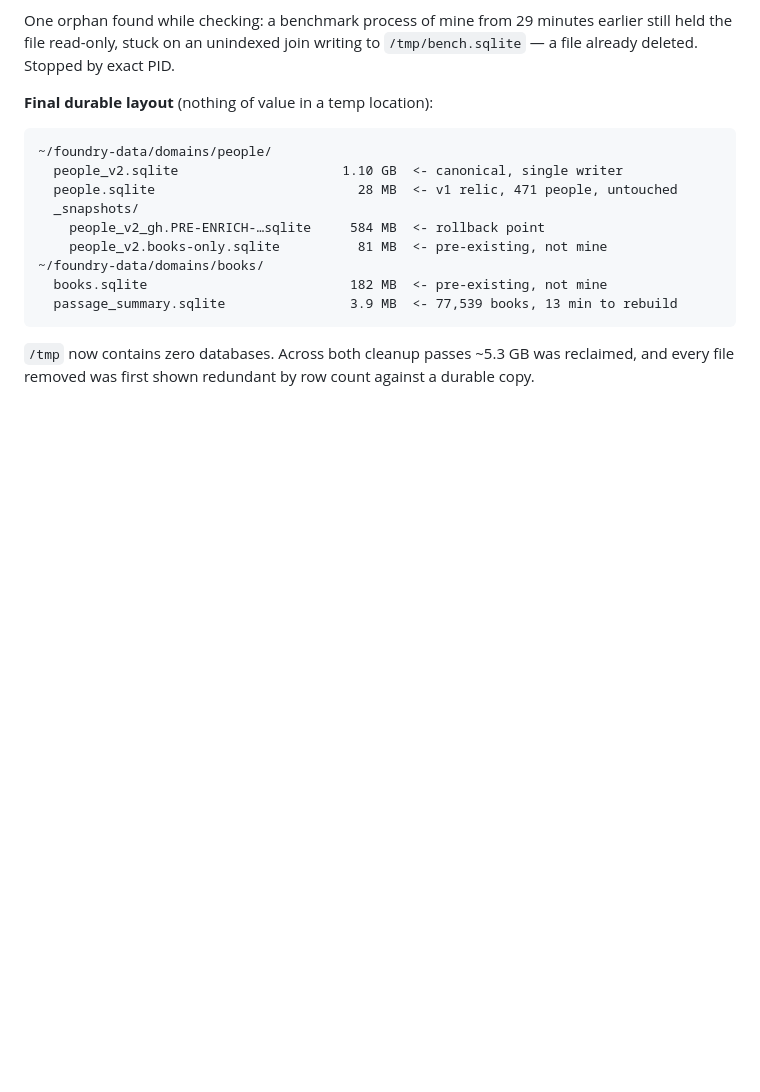
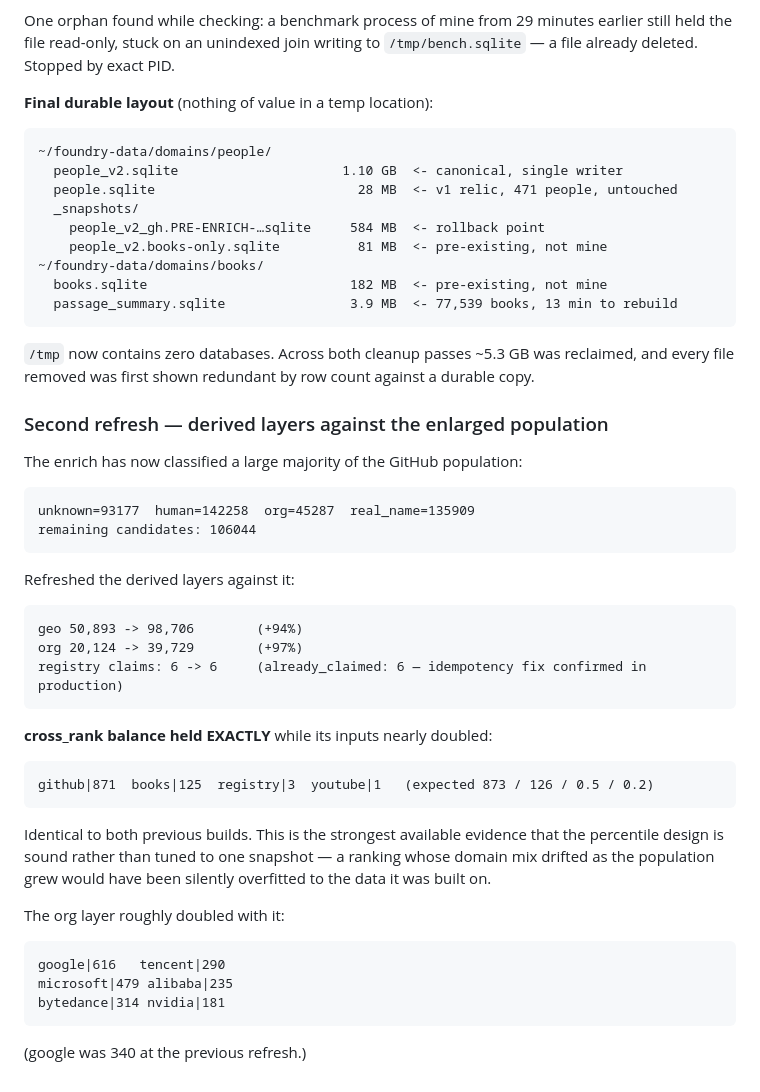
Before and after one commit to sisodias/siso-foundry, a Markdown page: docs/PEOPLE-GRAPH-ENRICHMENT-LOG.md, the part around the change. Drawn GitHub-style; blank space fills up the shorter version.

Commit message:
docs: second refresh of derived layers, cross_rank balance holds under growth
geo 50,893 -> 98,706 and org 20,124 -> 39,729 (both ~doubled) as the enrich
classified more of the github population (142,258 human / 45,287 org).

cross_rank rebuilt: balance identical at 871/125/3/1 across three builds with
substantially different input sizes, which is the strongest evidence the
percentile design is not overfitted to one snapshot.

Registry claims held at 6 with already_claimed=6, confirming the idempotency
fix works in production.

Co-Authored-By: Claude Opus 5 (1M context) <noreply@anthropic.com>

````diff
--- a/docs/PEOPLE-GRAPH-ENRICHMENT-LOG.md
+++ b/docs/PEOPLE-GRAPH-ENRICHMENT-LOG.md
@@ -2364,3 +2364,41 @@ earlier still held the file read-only, stuck on an unindexed join writing to
 `/tmp` now contains zero databases. Across both cleanup passes ~5.3 GB was
 reclaimed, and every file removed was first shown redundant by row count against
 a durable copy.
+
+### Second refresh — derived layers against the enlarged population
+
+The enrich has now classified a large majority of the GitHub population:
+
+```
+unknown=93177  human=142258  org=45287  real_name=135909
+remaining candidates: 106044
+```
+
+Refreshed the derived layers against it:
+
+```
+geo 50,893 -> 98,706        (+94%)
+org 20,124 -> 39,729        (+97%)
+registry claims: 6 -> 6     (already_claimed: 6 — idempotency fix confirmed in production)
+```
+
+**cross_rank balance held EXACTLY** while its inputs nearly doubled:
+
+```
+github|871  books|125  registry|3  youtube|1   (expected 873 / 126 / 0.5 / 0.2)
+```
+
+Identical to both previous builds. This is the strongest available evidence that
+the percentile design is sound rather than tuned to one snapshot — a ranking
+whose domain mix drifted as the population grew would have been silently
+overfitted to the data it was built on.
+
+The org layer roughly doubled with it:
+
+```
+google|616   tencent|290
+microsoft|479 alibaba|235
+bytedance|314 nvidia|181
+```
+
+(google was 340 at the previous refresh.)
````
